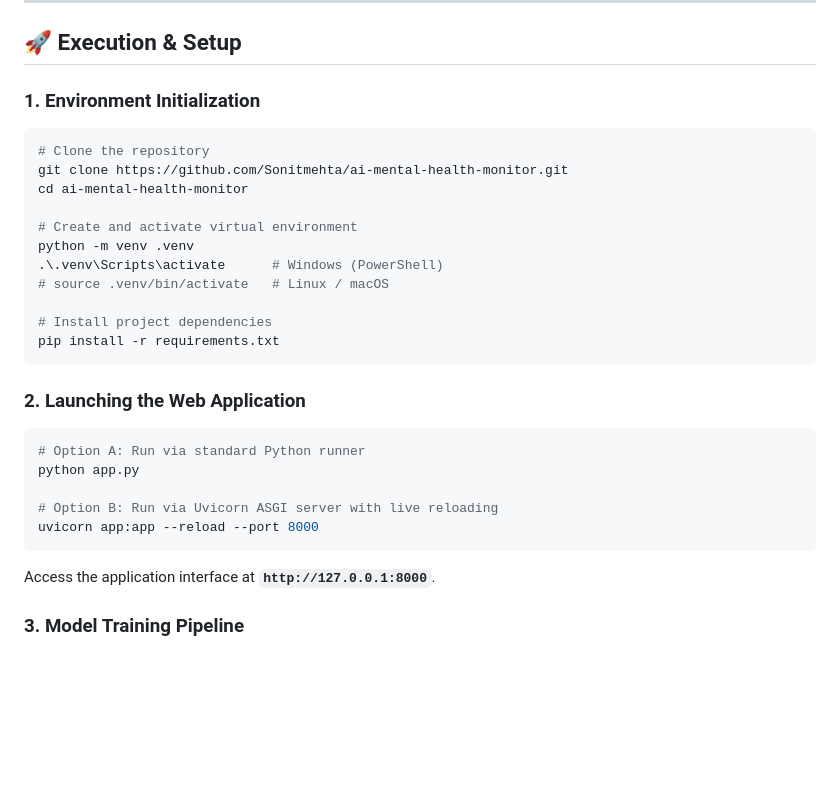
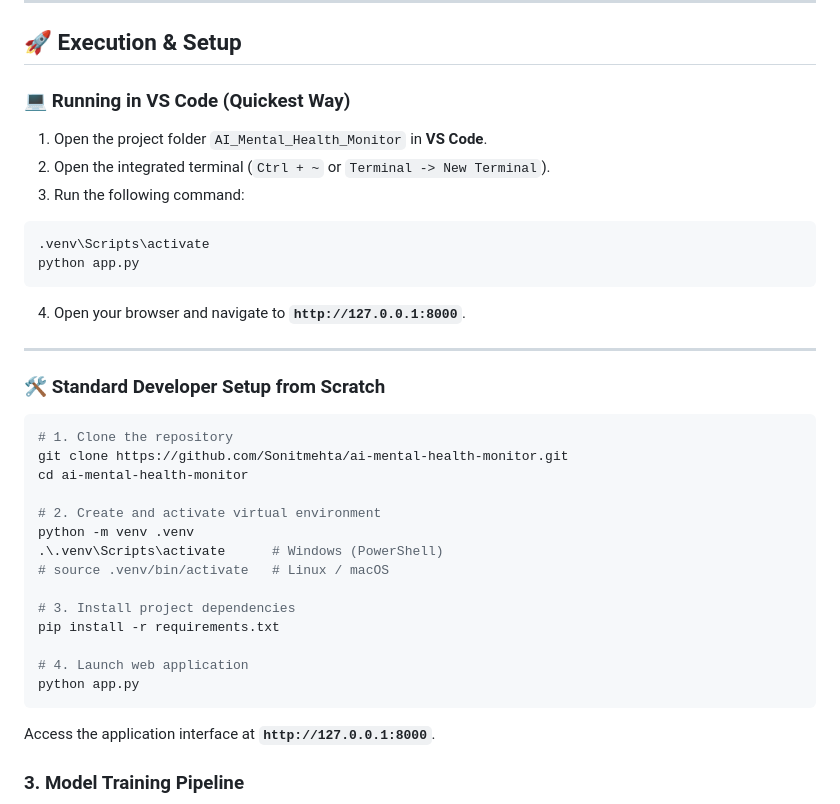
Before and after one commit to Sonitmehta/ai-mental-health-monitor, a Markdown page: README.md, the part around the change. Rendered like a GitHub page; blank space fills up the shorter version.

Commit message:
docs: add direct VS Code running instructions

````diff
--- a/README.md
+++ b/README.md
@@ -79,28 +79,34 @@ $$\min_G \max_D V(D, G) = \mathbb{E}_{x \sim p_{\text{data}}(x)}[\log D(x)] + \m
 
 ## 🚀 Execution & Setup
 
-### 1. Environment Initialization
+### 💻 Running in VS Code (Quickest Way)
+1. Open the project folder `AI_Mental_Health_Monitor` in **VS Code**.
+2. Open the integrated terminal (`Ctrl + ~` or `Terminal -> New Terminal`).
+3. Run the following command:
 ```bash
-# Clone the repository
+.venv\Scripts\activate
+python app.py
+```
+4. Open your browser and navigate to **`http://127.0.0.1:8000`**.
+
+---
+
+### 🛠️ Standard Developer Setup from Scratch
+```bash
+# 1. Clone the repository
 git clone https://github.com/Sonitmehta/ai-mental-health-monitor.git
 cd ai-mental-health-monitor
 
-# Create and activate virtual environment
+# 2. Create and activate virtual environment
 python -m venv .venv
 .\.venv\Scripts\activate      # Windows (PowerShell)
 # source .venv/bin/activate   # Linux / macOS
 
-# Install project dependencies
+# 3. Install project dependencies
 pip install -r requirements.txt
-```
 
-### 2. Launching the Web Application
-```bash
-# Option A: Run via standard Python runner
+# 4. Launch web application
 python app.py
-
-# Option B: Run via Uvicorn ASGI server with live reloading
-uvicorn app:app --reload --port 8000
 ```
 Access the application interface at **`http://127.0.0.1:8000`**.
 
````
